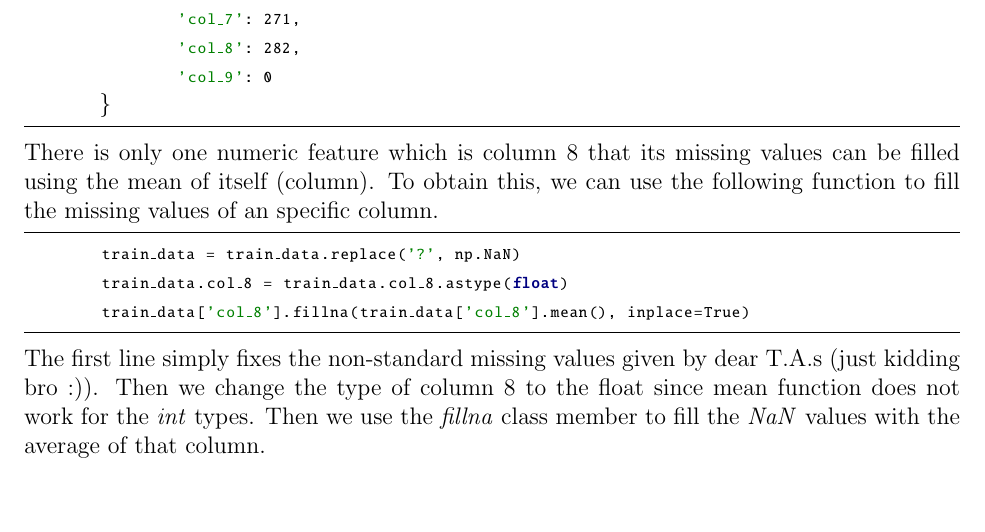
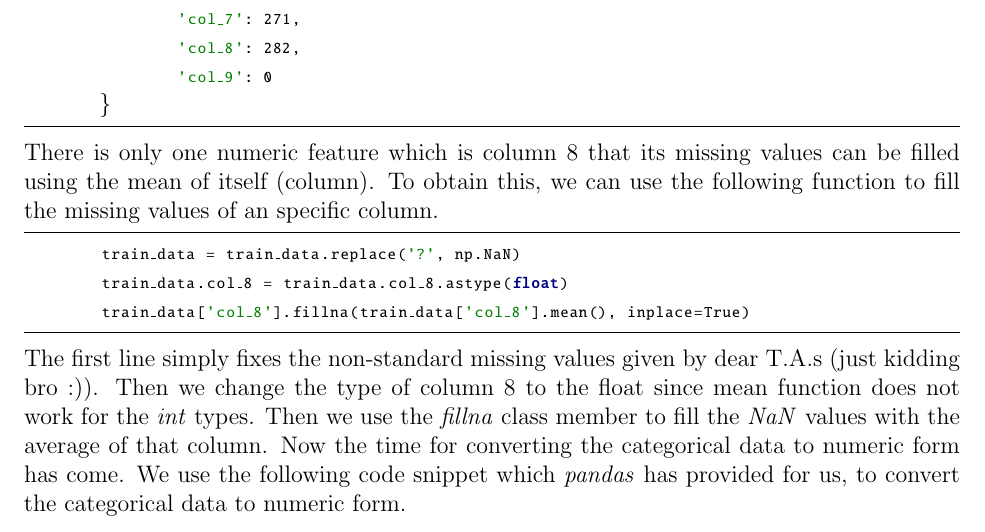
Before and after one commit to aligholamee/Datadigger, a LaTeX problem sheet (docs/assignment-2/report/DM_9531504_HW2.tex): part of page 3 of 3, cut so that both start at the same text, the shorter picture padded with empty space. Compiled offline with pdfLaTeX.

Commit message:
Convert categories to numeric format

```diff
--- a/docs/assignment-2/report/DM_9531504_HW2.tex
+++ b/docs/assignment-2/report/DM_9531504_HW2.tex
@@ -228,4 +228,5 @@ There is only one numeric feature which is column 8 that its missing values can
 	train_data['col_8'].fillna(train_data['col_8'].mean(), inplace=True)
 \end{python}
 The first line simply fixes the non-standard missing values given by dear T.A.s (just kidding bro :)). Then we change the type of column 8 to the float since \text{mean} function does not work for the \textit{int} types. Then we use the \textit{fillna} class member to fill the \textit{NaN} values with the average of that column.
+Now the time for converting the categorical data to numeric form has come. We use the following code snippet which \textit{pandas} has provided for us, to convert the categorical data to numeric form.
 \end{document}
```
Also changed, not shown: 1 other file.
